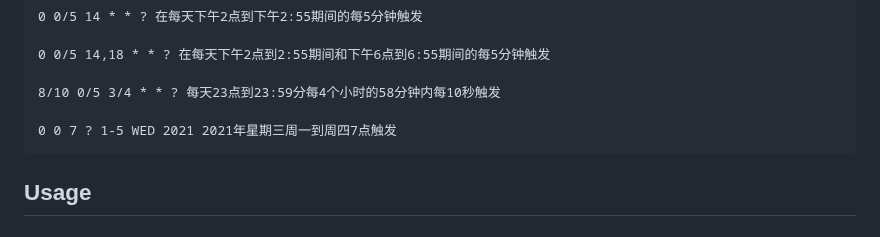
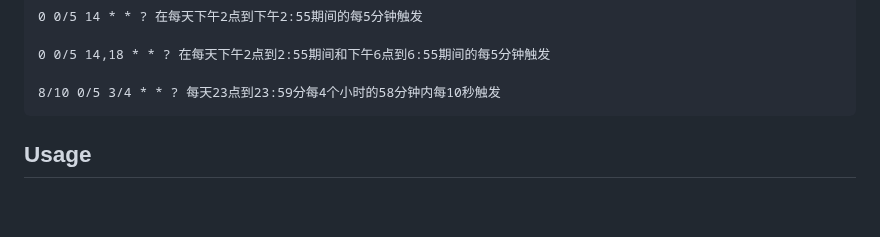
Before and after one commit to github-2013/quarz_crontab_parse, a Markdown page: README.md, the part around the change. Drawn GitHub-style; blank space fills up the shorter version.

Commit message:
测试action

````diff
--- a/README.md
+++ b/README.md
@@ -36,8 +36,6 @@
 0 0/5 14,18 * * ? 在每天下午2点到2:55期间和下午6点到6:55期间的每5分钟触发
 
 8/10 0/5 3/4 * * ? 每天23点到23:59分每4个小时的58分钟内每10秒触发
-
-0 0 7 ? 1-5 WED 2021 2021年星期三周一到周四7点触发
 ```
 
 ## Usage
````
